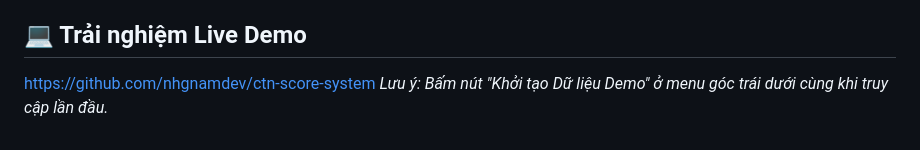
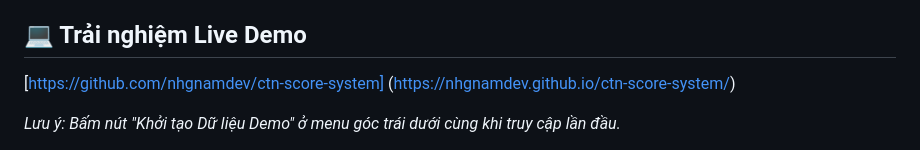
Before and after one commit to nhgnamdev/ctn-score-system, a Markdown page: README.md, the part around the change. GitHub-like rendering.

```diff
--- a/README.md
+++ b/README.md
@@ -26,5 +26,7 @@ Dự án được thiết kế theo tư duy **Data-driven & Event-sourcing** thu
 * **Cỗ máy Seed Data:** Tích hợp bộ tạo dữ liệu giả lập có cấu trúc (39 Lớp, ~1170 Đoàn viên, 35 Tuần giao dịch) xử lý mượt mà trên trình duyệt.
 
 ## 💻 Trải nghiệm Live Demo
-https://github.com/nhgnamdev/ctn-score-system
+[https://github.com/nhgnamdev/ctn-score-system]
+(https://nhgnamdev.github.io/ctn-score-system/)
+
 *Lưu ý: Bấm nút "Khởi tạo Dữ liệu Demo" ở menu góc trái dưới cùng khi truy cập lần đầu.*
```
